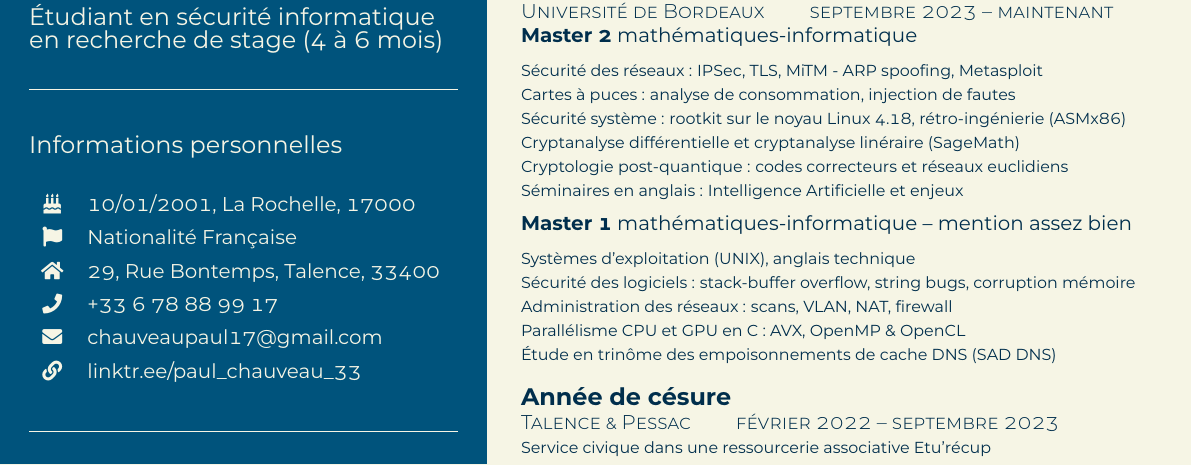
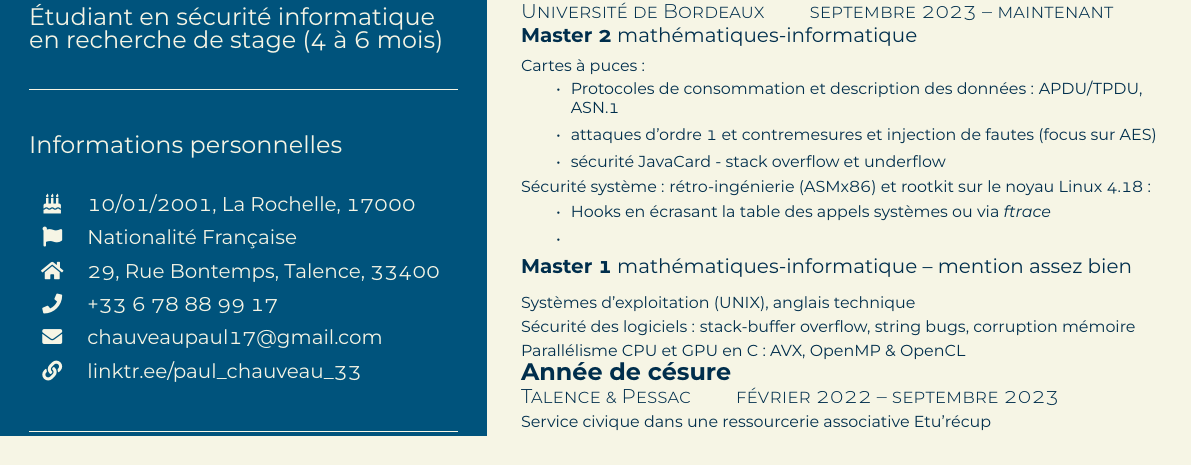
Before and after one commit to PaulChauveau17/cv, a LaTeX CV (src/resume.tex): part of the page, cut so that both start at the same text. The pictures show the PDF file CV-Paul-Chauveau.pdf that the author committed with the source.

Commit message:
focus on sys sec and smart cards

```diff
--- a/src/resume.tex
+++ b/src/resume.tex
@@ -250,19 +250,32 @@
 
     {\large \textbf{Cryptologie et sécurité informatique}} \\
     {\scshape\fontseries{light}\selectfont Université de Bordeaux \qquad septembre 2023 \textendash{} maintenant} \\
+
     {\textbf{Master 2} mathématiques-informatique} \\[1ex]
-    {\footnotesize Sécurité des réseaux : IPSec, TLS, MiTM - ARP spoofing, Metasploit} \\
-    {\footnotesize Cartes à puces : analyse de consommation, injection de fautes} \\
-    {\footnotesize Sécurité système : rootkit sur le noyau Linux 4.18, rétro-ingénierie (ASMx86)} \\
-    {\footnotesize Cryptanalyse différentielle et cryptanalyse linéraire (SageMath)} \\
-    {\footnotesize Cryptologie post-quantique : codes correcteurs et réseaux euclidiens} \\
-    {\footnotesize Séminaires en anglais : Intelligence Artificielle et enjeux} \\[1ex]
+    {\footnotesize Cartes à puces :
+      \begin{itemize}
+        \item Protocoles de consommation et description des données : APDU/TPDU, ASN.1
+        \item attaques d'ordre 1 et contremesures et injection de fautes (focus sur AES)
+        \item sécurité JavaCard - stack overflow et underflow
+      \end{itemize}
+    }
+    {\footnotesize Sécurité système : rétro-ingénierie (ASMx86) et rootkit sur le noyau Linux 4.18 :
+      \begin{itemize}
+        \item Hooks en écrasant la table des appels systèmes ou via \textit{ftrace}
+        \item
+      \end{itemize}
+    }% \\
+    %{\footnotesize Sécurité des réseaux : IPSec, TLS, MiTM - ARP spoofing, Metasploit} \\
+    %{\footnotesize Cryptanalyse différentielle et cryptanalyse linéraire (SageMath)} \\
+    %{\footnotesize Cryptologie post-quantique : codes correcteurs et réseaux euclidiens} \\
+    %{\footnotesize Séminaires en anglais : Intelligence Artificielle et enjeux} \\[1ex]
+
     {\textbf{Master 1} mathématiques-informatique \textendash{} mention assez bien} \\[1ex]
     {\footnotesize Systèmes d'exploitation (UNIX), anglais technique} \\
     {\footnotesize Sécurité des logiciels : stack-buffer overflow, string bugs, corruption mémoire} \\
-    {\footnotesize Administration des réseaux : scans, VLAN, NAT, firewall} \\
     {\footnotesize Parallélisme CPU et GPU en C : AVX, OpenMP \& OpenCL} \\
-    {\footnotesize Étude en trinôme des empoisonnements de cache DNS (\href{https://www.saddns.net/}{SAD DNS})} \\[2ex]
+    %{\footnotesize Administration des réseaux : scans, VLAN, NAT, firewall} \\
+    %{\footnotesize Étude en trinôme des empoisonnements de cache DNS (\href{https://www.saddns.net/}{SAD DNS})} \\[2ex]
 
     {\large \textbf{Année de césure}} \\
     {\scshape\fontseries{light}\selectfont Talence \& Pessac \qquad février 2022 \textendash{} septembre 2023} \\
```
Also changed, not shown: CV-Paul-Chauveau.pdf.
